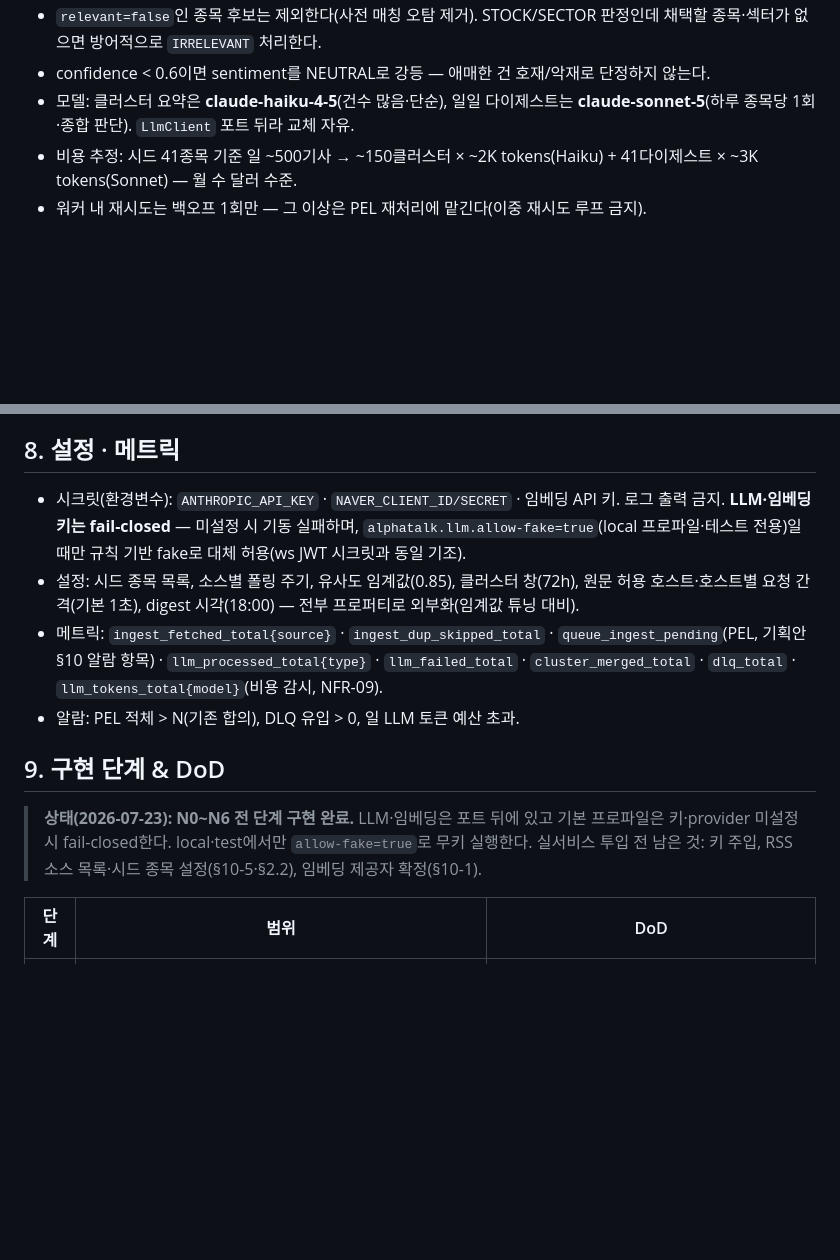
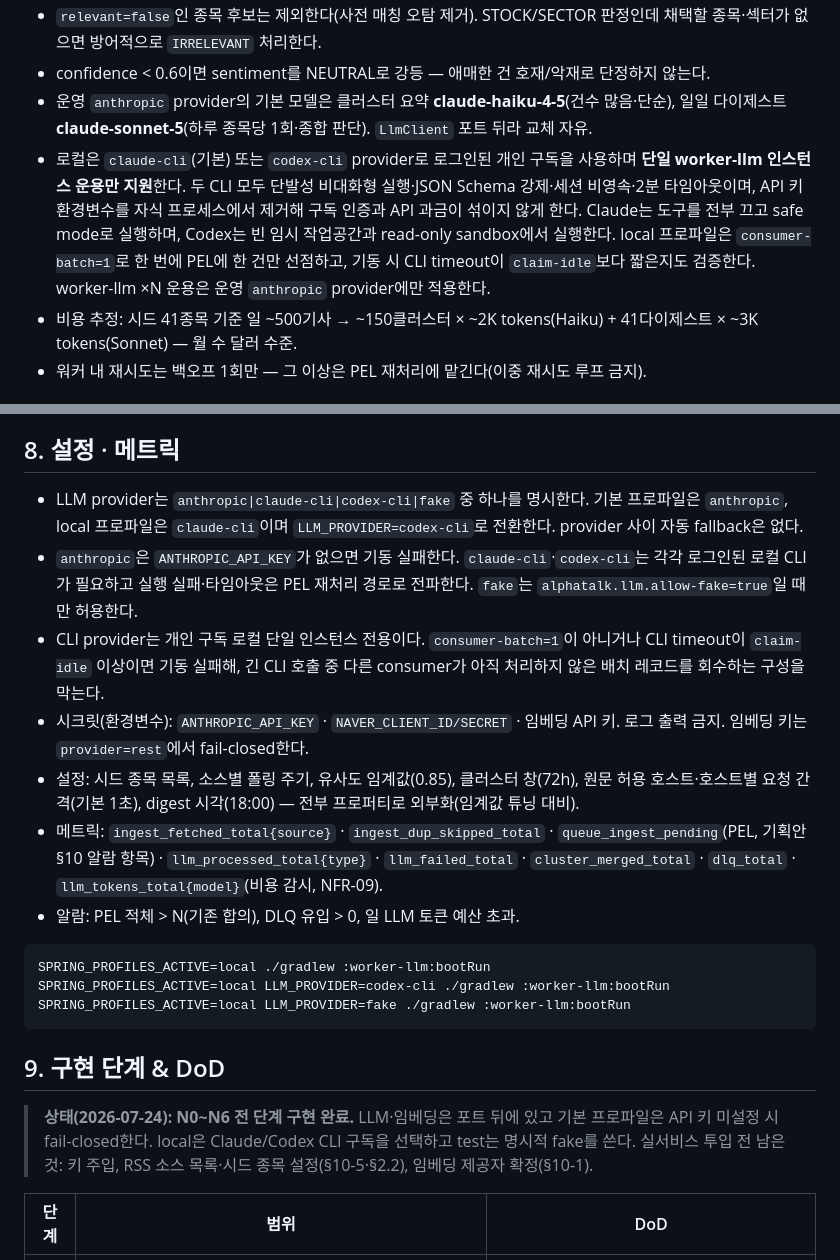
Before and after one commit to alpha-talk/backend, a Markdown page: md/alphatalk_news_worker_spec.md, 2 parts joined by grey strips. GitHub-like rendering; blank space fills up the shorter version.

Commit message:
docs: LLM provider 4종 체계 — 로컬 CLI 구독·운영 API 키 분리
- 뉴스 명세 §3.4·§8·§9: provider anthropic|claude-cli|codex-cli|fake 명문화,
  자동 fallback 없음, CLI는 단발 실행·JSON Schema 강제·세션 비영속·키 env 제거
- AGENTS.md 현재 상태: 로컬 LLM은 Claude CLI 구독 기본, fake는 명시 opt-in

````diff
--- a/md/alphatalk_news_worker_spec.md
+++ b/md/alphatalk_news_worker_spec.md
@@ -164,7 +164,8 @@ Redis 계약 §2.1 스키마를 그대로 사용한다: `source` · `sourceId`
 - `marketRelevant=true`에서 `scope=STOCK`이면 `sectors` 무시, `SECTOR`/`MARKET` 처리는 §3.6. 프롬프트에 섹터 후보는 §5 `sector` 목록을 제시(자유 서술이 아니라 코드 선택).
 - `relevant=false`인 종목 후보는 제외한다(사전 매칭 오탐 제거). STOCK/SECTOR 판정인데 채택할 종목·섹터가 없으면 방어적으로 `IRRELEVANT` 처리한다.
 - confidence < 0.6이면 sentiment를 NEUTRAL로 강등 — 애매한 건 호재/악재로 단정하지 않는다.
-- 모델: 클러스터 요약은 **claude-haiku-4-5**(건수 많음·단순), 일일 다이제스트는 **claude-sonnet-5**(하루 종목당 1회·종합 판단). `LlmClient` 포트 뒤라 교체 자유.
+- 운영 `anthropic` provider의 기본 모델은 클러스터 요약 **claude-haiku-4-5**(건수 많음·단순), 일일 다이제스트 **claude-sonnet-5**(하루 종목당 1회·종합 판단). `LlmClient` 포트 뒤라 교체 자유.
+- 로컬은 `claude-cli`(기본) 또는 `codex-cli` provider로 로그인된 개인 구독을 사용하며 **단일 worker-llm 인스턴스 운용만 지원**한다. 두 CLI 모두 단발성 비대화형 실행·JSON Schema 강제·세션 비영속·2분 타임아웃이며, API 키 환경변수를 자식 프로세스에서 제거해 구독 인증과 API 과금이 섞이지 않게 한다. Claude는 도구를 전부 끄고 safe mode로 실행하며, Codex는 빈 임시 작업공간과 read-only sandbox에서 실행한다. local 프로파일은 `consumer-batch=1`로 한 번에 PEL에 한 건만 선점하고, 기동 시 CLI timeout이 `claim-idle`보다 짧은지도 검증한다. worker-llm ×N 운용은 운영 `anthropic` provider에만 적용한다.
 - 비용 추정: 시드 41종목 기준 일 ~500기사 → ~150클러스터 × ~2K tokens(Haiku) + 41다이제스트 × ~3K tokens(Sonnet) — 월 수 달러 수준.
 - 워커 내 재시도는 백오프 1회만 — 그 이상은 PEL 재처리에 맡긴다(이중 재시도 루프 금지).
 
@@ -352,14 +353,23 @@ worker-llm/
 
 ## 8. 설정 · 메트릭
 
-- 시크릿(환경변수): `ANTHROPIC_API_KEY` · `NAVER_CLIENT_ID/SECRET` · 임베딩 API 키. 로그 출력 금지. **LLM·임베딩 키는 fail-closed** — 미설정 시 기동 실패하며, `alphatalk.llm.allow-fake=true`(local 프로파일·테스트 전용)일 때만 규칙 기반 fake로 대체 허용(ws JWT 시크릿과 동일 기조).
+- LLM provider는 `anthropic|claude-cli|codex-cli|fake` 중 하나를 명시한다. 기본 프로파일은 `anthropic`, local 프로파일은 `claude-cli`이며 `LLM_PROVIDER=codex-cli`로 전환한다. provider 사이 자동 fallback은 없다.
+- `anthropic`은 `ANTHROPIC_API_KEY`가 없으면 기동 실패한다. `claude-cli`·`codex-cli`는 각각 로그인된 로컬 CLI가 필요하고 실행 실패·타임아웃은 PEL 재처리 경로로 전파한다. `fake`는 `alphatalk.llm.allow-fake=true`일 때만 허용한다.
+- CLI provider는 개인 구독 로컬 단일 인스턴스 전용이다. `consumer-batch=1`이 아니거나 CLI timeout이 `claim-idle` 이상이면 기동 실패해, 긴 CLI 호출 중 다른 consumer가 아직 처리하지 않은 배치 레코드를 회수하는 구성을 막는다.
+- 시크릿(환경변수): `ANTHROPIC_API_KEY` · `NAVER_CLIENT_ID/SECRET` · 임베딩 API 키. 로그 출력 금지. 임베딩 키는 `provider=rest`에서 fail-closed한다.
 - 설정: 시드 종목 목록, 소스별 폴링 주기, 유사도 임계값(0.85), 클러스터 창(72h), 원문 허용 호스트·호스트별 요청 간격(기본 1초), digest 시각(18:00) — 전부 프로퍼티로 외부화(임계값 튜닝 대비).
 - 메트릭: `ingest_fetched_total{source}` · `ingest_dup_skipped_total` · `queue_ingest_pending`(PEL, 기획안 §10 알람 항목) · `llm_processed_total{type}` · `llm_failed_total` · `cluster_merged_total` · `dlq_total` · `llm_tokens_total{model}`(비용 감시, NFR-09).
 - 알람: PEL 적체 > N(기존 합의), DLQ 유입 > 0, 일 LLM 토큰 예산 초과.
 
+```bash
+SPRING_PROFILES_ACTIVE=local ./gradlew :worker-llm:bootRun
+SPRING_PROFILES_ACTIVE=local LLM_PROVIDER=codex-cli ./gradlew :worker-llm:bootRun
+SPRING_PROFILES_ACTIVE=local LLM_PROVIDER=fake ./gradlew :worker-llm:bootRun
+```
+
 ## 9. 구현 단계 & DoD
 
-> **상태(2026-07-23): N0~N6 전 단계 구현 완료.** LLM·임베딩은 포트 뒤에 있고 기본 프로파일은 키·provider 미설정 시 fail-closed한다. local·test에서만 `allow-fake=true`로 무키 실행한다. 실서비스 투입 전 남은 것: 키 주입, RSS 소스 목록·시드 종목 설정(§10-5·§2.2), 임베딩 제공자 확정(§10-1).
+> **상태(2026-07-24): N0~N6 전 단계 구현 완료.** LLM·임베딩은 포트 뒤에 있고 기본 프로파일은 API 키 미설정 시 fail-closed한다. local은 Claude/Codex CLI 구독을 선택하고 test는 명시적 fake를 쓴다. 실서비스 투입 전 남은 것: 키 주입, RSS 소스 목록·시드 종목 설정(§10-5·§2.2), 임베딩 제공자 확정(§10-1).
 
 | 단계 | 범위 | DoD |
 |---|---|---|
````
Also changed, not shown: AGENTS.md (+1 -1 lines).
